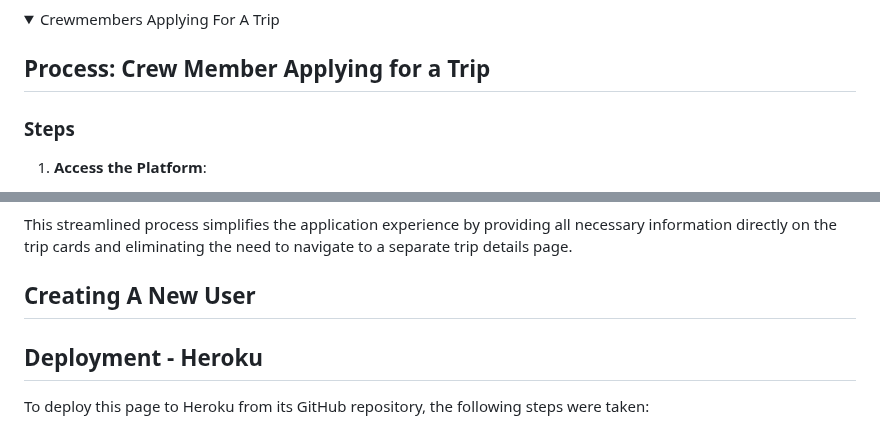
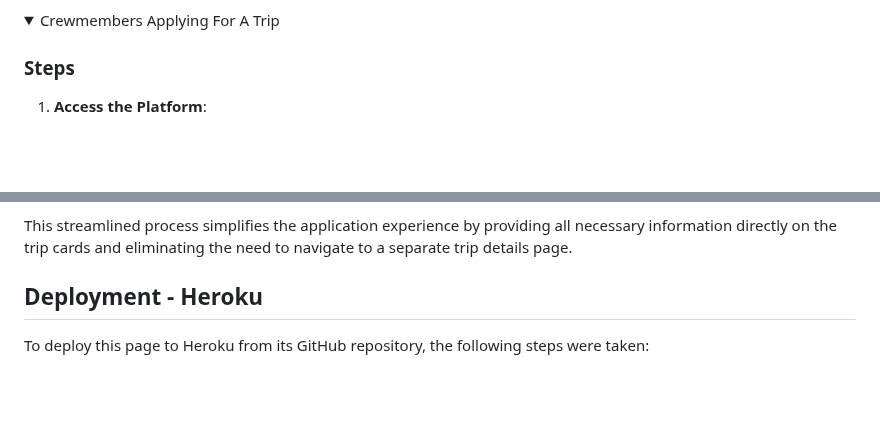
Before and after one commit to doyle-kfd/CrewFinder, a Markdown page: README.md, 2 parts joined by grey strips. GitHub-like rendering; folded sections open; blank space fills up the shorter version.

```diff
--- a/README.md
+++ b/README.md
@@ -4215,7 +4215,6 @@ This process ensures that user registrations are managed securely, notifications
 
 <summary>Crewmembers Applying For A Trip</summary>
 
-## Process: Crew Member Applying for a Trip
 
 ### Steps
 
@@ -4257,14 +4256,6 @@ This streamlined process simplifies the application experience by providing all
 
 
 </details>
-
-## Creating A New User
-
-###
-
-
-
-
 
 
 ## Deployment - Heroku
```
